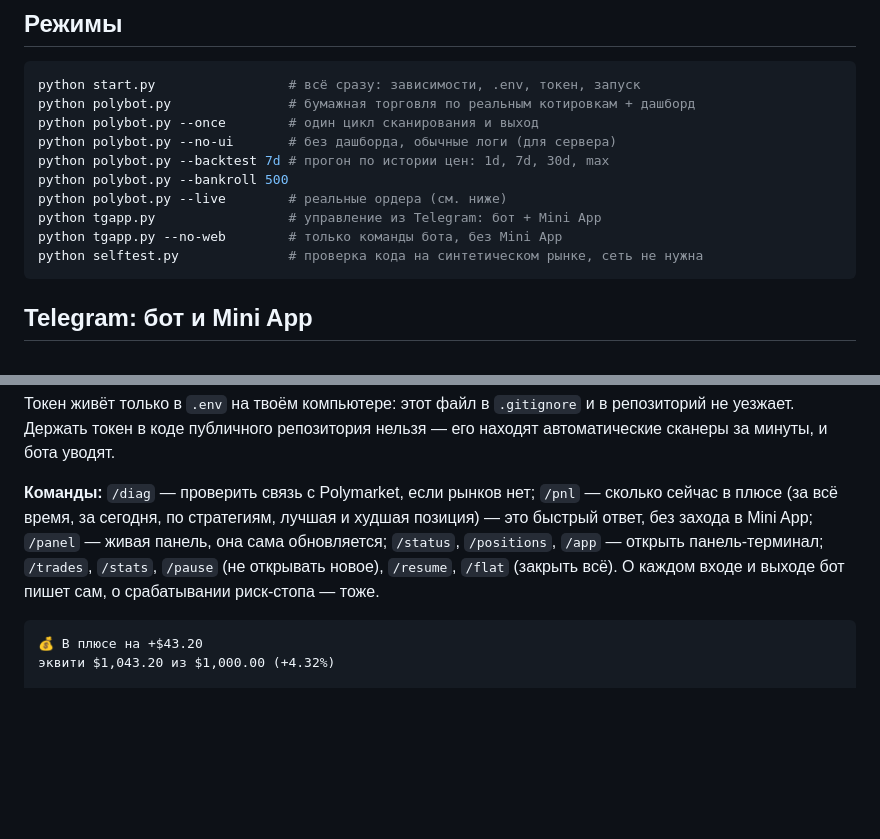
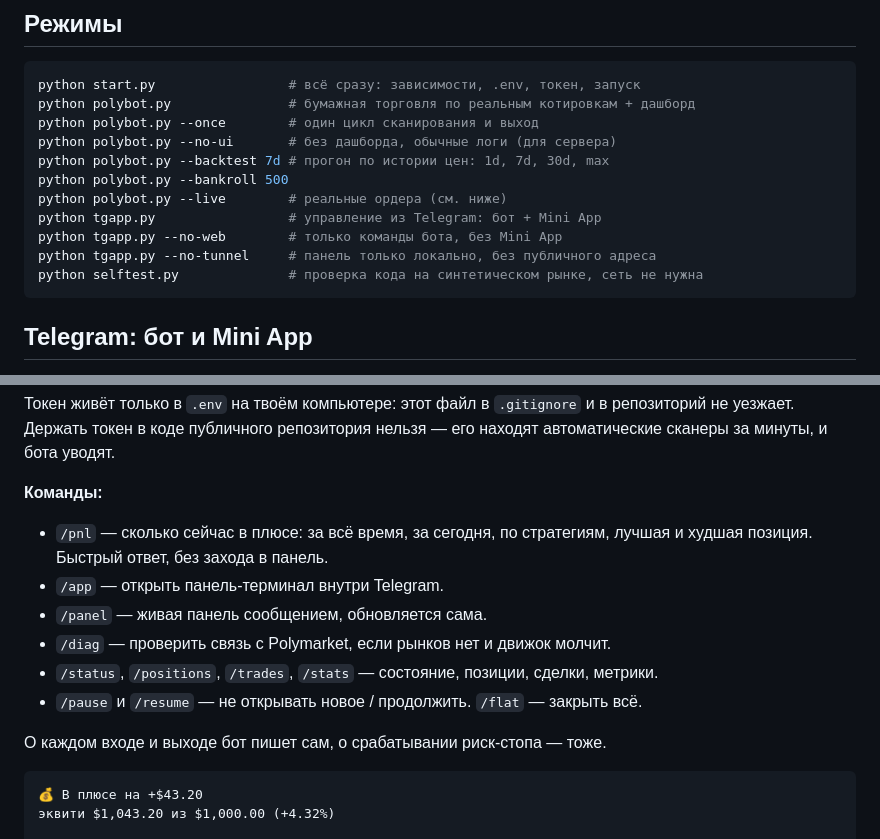
Before and after one commit to platp3022-collab/Citadel.aiii, a Markdown page: polymarket-bot/README.md, 2 parts joined by grey strips. GitHub-like rendering; blank space fills up the shorter version.

Commit message:
Fix mangled command list in README
Co-Authored-By: Claude Opus 5 <noreply@anthropic.com>
Claude-Session: https://claude.ai/code/session_016sqCFmWiRp2cNVpU86NXWS

````diff
--- a/polymarket-bot/README.md
+++ b/polymarket-bot/README.md
@@ -45,6 +45,7 @@ python polybot.py --bankroll 500
 python polybot.py --live        # реальные ордера (см. ниже)
 python tgapp.py                 # управление из Telegram: бот + Mini App
 python tgapp.py --no-web        # только команды бота, без Mini App
+python tgapp.py --no-tunnel     # панель только локально, без публичного адреса
 python selftest.py              # проверка кода на синтетическом рынке, сеть не нужна
 ```
 
@@ -64,11 +65,17 @@ python selftest.py              # проверка кода на синтети
 не уезжает. Держать токен в коде публичного репозитория нельзя — его находят автоматические
 сканеры за минуты, и бота уводят.
 
-**Команды:** `/diag` — проверить связь с Polymarket, если рынков нет; `/pnl` — сколько сейчас в плюсе (за всё время, за сегодня, по стратегиям,
-лучшая и худшая позиция) — это быстрый ответ, без захода в Mini App; `/panel` — живая панель,
-она сама обновляется; `/status`, `/positions`, `/app` — открыть панель-терминал; `/trades`, `/stats`, `/pause` (не открывать
-новое), `/resume`, `/flat` (закрыть всё). О каждом входе и выходе бот пишет сам,
-о срабатывании риск-стопа — тоже.
+**Команды:**
+
+- `/pnl` — сколько сейчас в плюсе: за всё время, за сегодня, по стратегиям, лучшая и
+  худшая позиция. Быстрый ответ, без захода в панель.
+- `/app` — открыть панель-терминал внутри Telegram.
+- `/panel` — живая панель сообщением, обновляется сама.
+- `/diag` — проверить связь с Polymarket, если рынков нет и движок молчит.
+- `/status`, `/positions`, `/trades`, `/stats` — состояние, позиции, сделки, метрики.
+- `/pause` и `/resume` — не открывать новое / продолжить. `/flat` — закрыть всё.
+
+О каждом входе и выходе бот пишет сам, о срабатывании риск-стопа — тоже.
 
 ```
 💰 В плюсе на +$43.20
````
